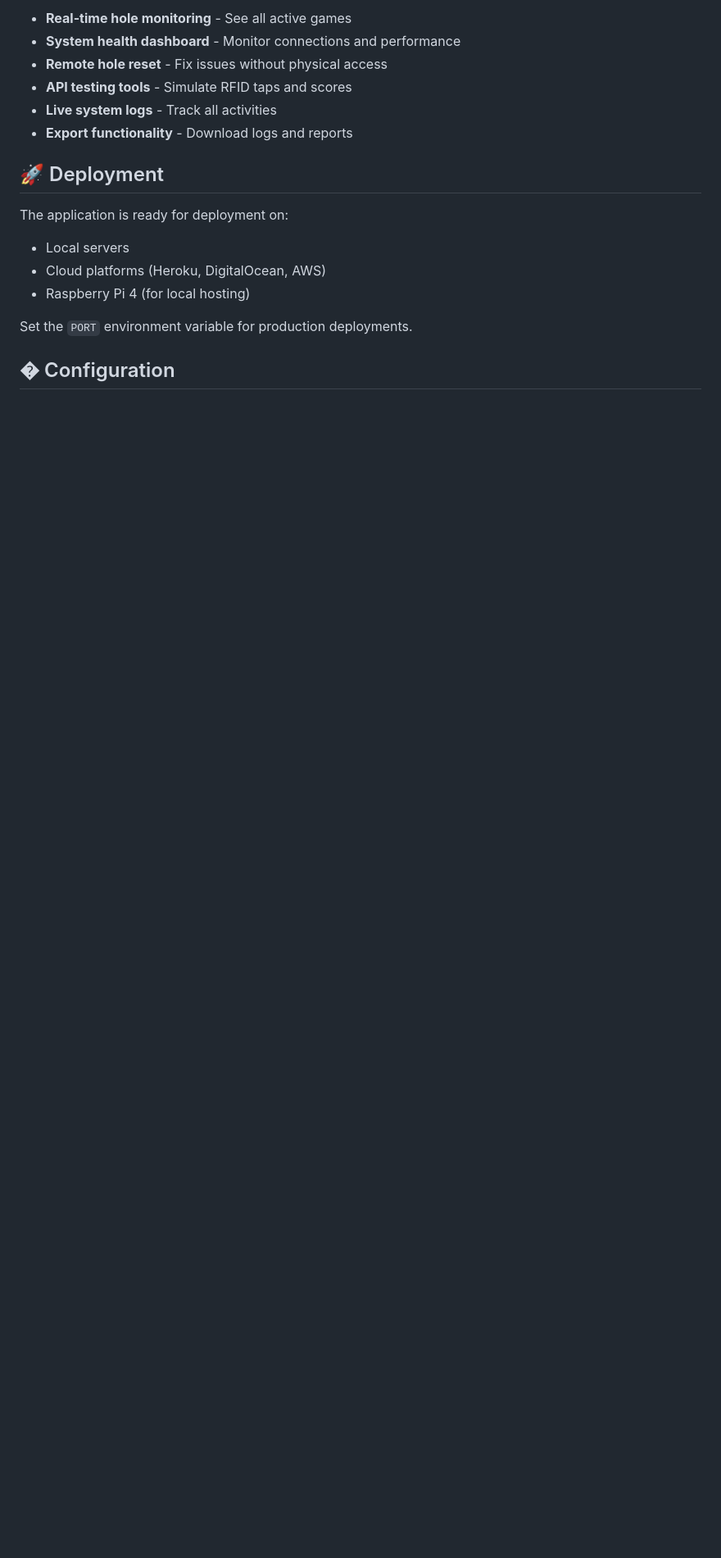
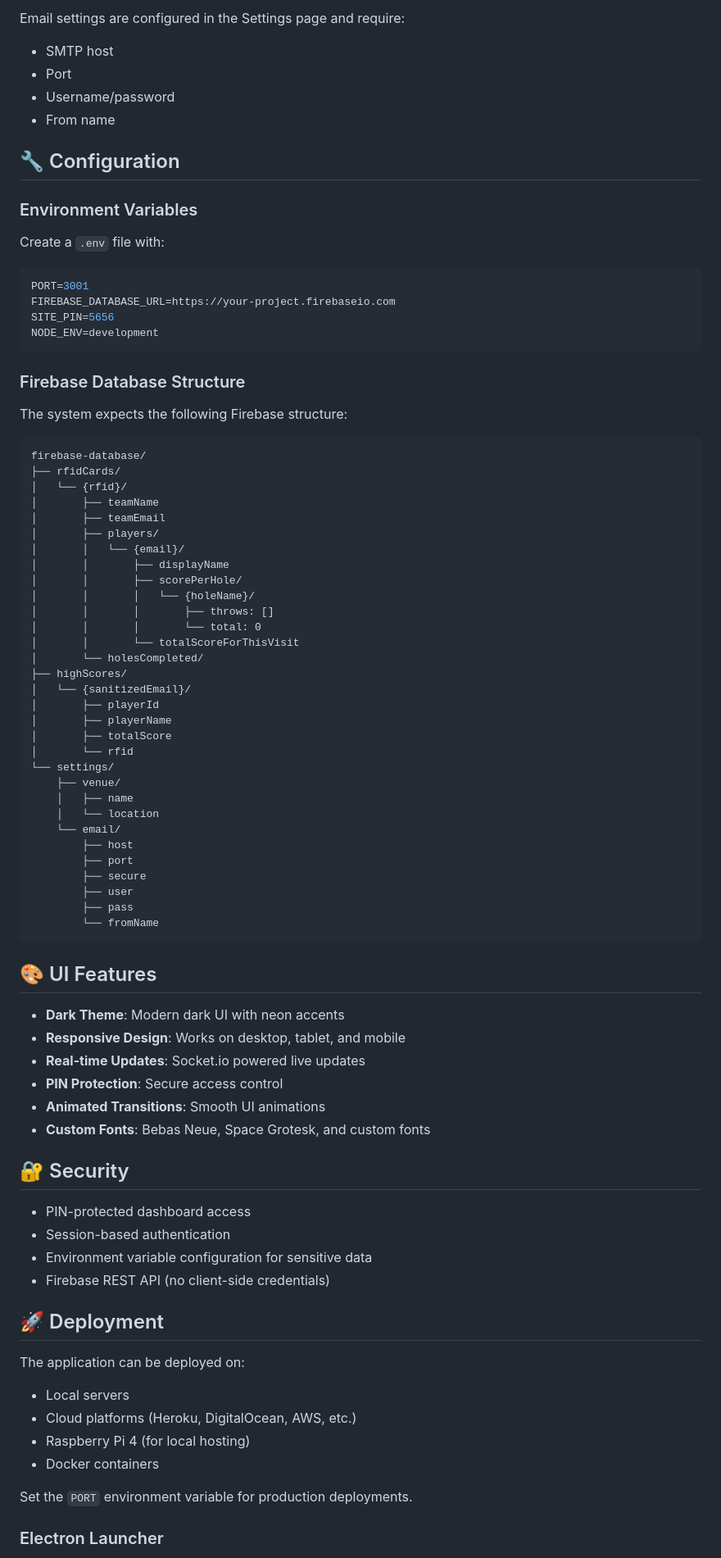
Before and after one commit to SMissing/SwingCity, a Markdown page: README.md, the part around one of its changes. Shown at 82% size. Rendered like a GitHub page; blank space fills up the shorter version.

````diff
--- a/README.md
+++ b/README.md
@@ -164,19 +226,86 @@ Content-Type: application/json
 
-- **Real-time hole monitoring** - See all active games
-- **System health dashboard** - Monitor connections and performance
-- **Remote hole reset** - Fix issues without physical access
-- **API testing tools** - Simulate RFID taps and scores
-- **Live system logs** - Track all activities
-- **Export functionality** - Download logs and reports
+Email settings are configured in the Settings page and require:
+- SMTP host
+- Port
+- Username/password
+- From name
+
+## 🔧 Configuration
+
+### Environment Variables
+
+Create a `.env` file with:
+
+```env
+PORT=3001
+FIREBASE_DATABASE_URL=https://your-project.firebaseio.com
+SITE_PIN=5656
+NODE_ENV=development
+```
+
+### Firebase Database Structure
+
+The system expects the following Firebase structure:
+
+```
+firebase-database/
+├── rfidCards/
+│   └── {rfid}/
+│       ├── teamName
+│       ├── teamEmail
+│       ├── players/
+│       │   └── {email}/
+│       │       ├── displayName
+│       │       ├── scorePerHole/
+│       │       │   └── {holeName}/
+│       │       │       ├── throws: []
+│       │       │       └── total: 0
+│       │       └── totalScoreForThisVisit
+│       └── holesCompleted/
+├── highScores/
+│   └── {sanitizedEmail}/
+│       ├── playerId
+│       ├── playerName
+│       ├── totalScore
+│       └── rfid
+└── settings/
+    ├── venue/
+    │   ├── name
+    │   └── location
+    └── email/
+        ├── host
+        ├── port
+        ├── secure
+        ├── user
+        ├── pass
+        └── fromName
+```
+
+## 🎨 UI Features
+
+- **Dark Theme**: Modern dark UI with neon accents
+- **Responsive Design**: Works on desktop, tablet, and mobile
+- **Real-time Updates**: Socket.io powered live updates
+- **PIN Protection**: Secure access control
+- **Animated Transitions**: Smooth UI animations
+- **Custom Fonts**: Bebas Neue, Space Grotesk, and custom fonts
+
+## 🔐 Security
+
+- PIN-protected dashboard access
+- Session-based authentication
+- Environment variable configuration for sensitive data
+- Firebase REST API (no client-side credentials)
 
 ## 🚀 Deployment
 
-The application is ready for deployment on:
+The application can be deployed on:
 - Local servers
-- Cloud platforms (Heroku, DigitalOcean, AWS)
+- Cloud platforms (Heroku, DigitalOcean, AWS, etc.)
 - Raspberry Pi 4 (for local hosting)
+- Docker containers
 
 Set the `PORT` environment variable for production deployments.
 
-## � Configuration
+### Electron Launcher
 
````
Also changed, not shown: other parts of README.md (+199 -91 lines).
